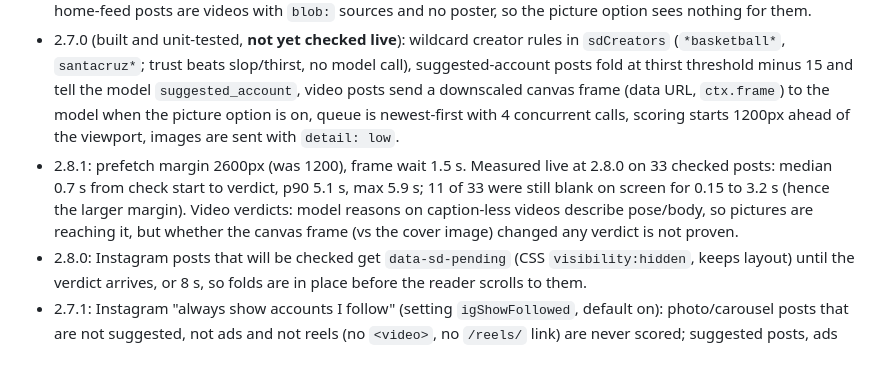
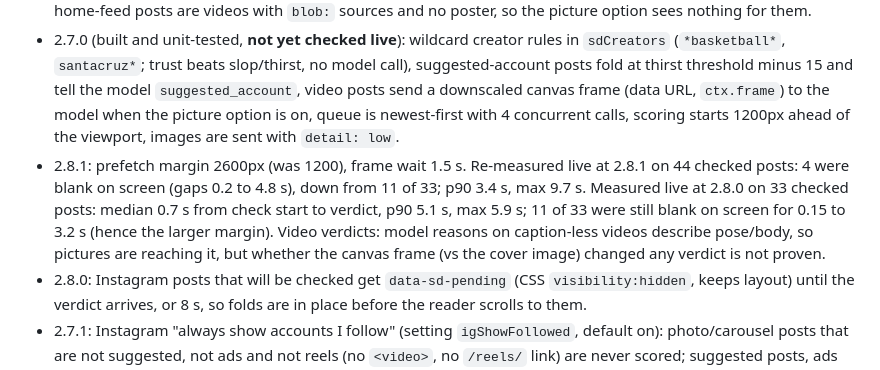
Before and after one commit to abs-j/heed, a Markdown page: AGENTS.md, the part around the change. GitHub-like rendering.

Commit message:
AGENTS.md: record 2.8.1 live measurement
Co-Authored-By: Claude Sonnet 5.5 <noreply@anthropic.com>

```diff
--- a/AGENTS.md
+++ b/AGENTS.md
@@ -41,7 +41,7 @@ Visual checks without X: serve the repo root (`python3 -m http.server 8765`), op
 - Built: everything above; popup dashboard; settings app (General, Detection, Filters & creators incl. Topics, Review & votes, Insights, Data); export/import; launch kit in `docs/launch/`; `PRIVACY.md`.
 - 2.6.0 added thirst traps (X + Instagram) and the Instagram adapter. Live-verified on a real logged-in Instagram home feed at 2.6.2/2.6.3: adapter runs, THIRST/SLOP folds render correctly in the article, Peek opens and closes, Explore and Reels are left alone. Real markup differs from the public markup: articles have **no `<header>`**, ad profile links carry `?hl=…`, and "Liked by", location and audio lines are `span[dir=auto]` too (fixed in 2.6.3). Most home-feed posts are videos with `blob:` sources and no poster, so the picture option sees nothing for them.
 - 2.7.0 (built and unit-tested, **not yet checked live**): wildcard creator rules in `sdCreators` (`*basketball*`, `santacruz*`; trust beats slop/thirst, no model call), suggested-account posts fold at thirst threshold minus 15 and tell the model `suggested_account`, video posts send a downscaled canvas frame (data URL, `ctx.frame`) to the model when the picture option is on, queue is newest-first with 4 concurrent calls, scoring starts 1200px ahead of the viewport, images are sent with `detail: low`.
-- 2.8.1: prefetch margin 2600px (was 1200), frame wait 1.5 s. Measured live at 2.8.0 on 33 checked posts: median 0.7 s from check start to verdict, p90 5.1 s, max 5.9 s; 11 of 33 were still blank on screen for 0.15 to 3.2 s (hence the larger margin). Video verdicts: model reasons on caption-less videos describe pose/body, so pictures are reaching it, but whether the canvas frame (vs the cover image) changed any verdict is not proven.
+- 2.8.1: prefetch margin 2600px (was 1200), frame wait 1.5 s. Re-measured live at 2.8.1 on 44 checked posts: 4 were blank on screen (gaps 0.2 to 4.8 s), down from 11 of 33; p90 3.4 s, max 9.7 s. Measured live at 2.8.0 on 33 checked posts: median 0.7 s from check start to verdict, p90 5.1 s, max 5.9 s; 11 of 33 were still blank on screen for 0.15 to 3.2 s (hence the larger margin). Video verdicts: model reasons on caption-less videos describe pose/body, so pictures are reaching it, but whether the canvas frame (vs the cover image) changed any verdict is not proven.
 - 2.8.0: Instagram posts that will be checked get `data-sd-pending` (CSS `visibility:hidden`, keeps layout) until the verdict arrives, or 8 s, so folds are in place before the reader scrolls to them.
 - 2.7.1: Instagram "always show accounts I follow" (setting `igShowFollowed`, default on): photo/carousel posts that are not suggested, not ads and not reels (no `<video>`, no `/reels/` link) are never scored; suggested posts, ads and reels are. Verified live at 2.7.0 that the creator-rule list works only for exact handles the reader added (the reader had added mikerholland, monashmemes_, santacruzmedicinals; no wildcard rule existed yet). 2.7.1 untested live.
 - 2.6.4 (prompt tweak: short/emoji-only Instagram captions are not slop) is built and tested offline but **not re-checked live**. Not verified: light theme, popup health warning, the "why" popover on misses, provider-side fetching of Instagram image URLs, Explore tiles (real tiles have no alt text, so nothing is scored). Known layout issue: the hover dock can cover Instagram's Follow button on suggested posts.
```
